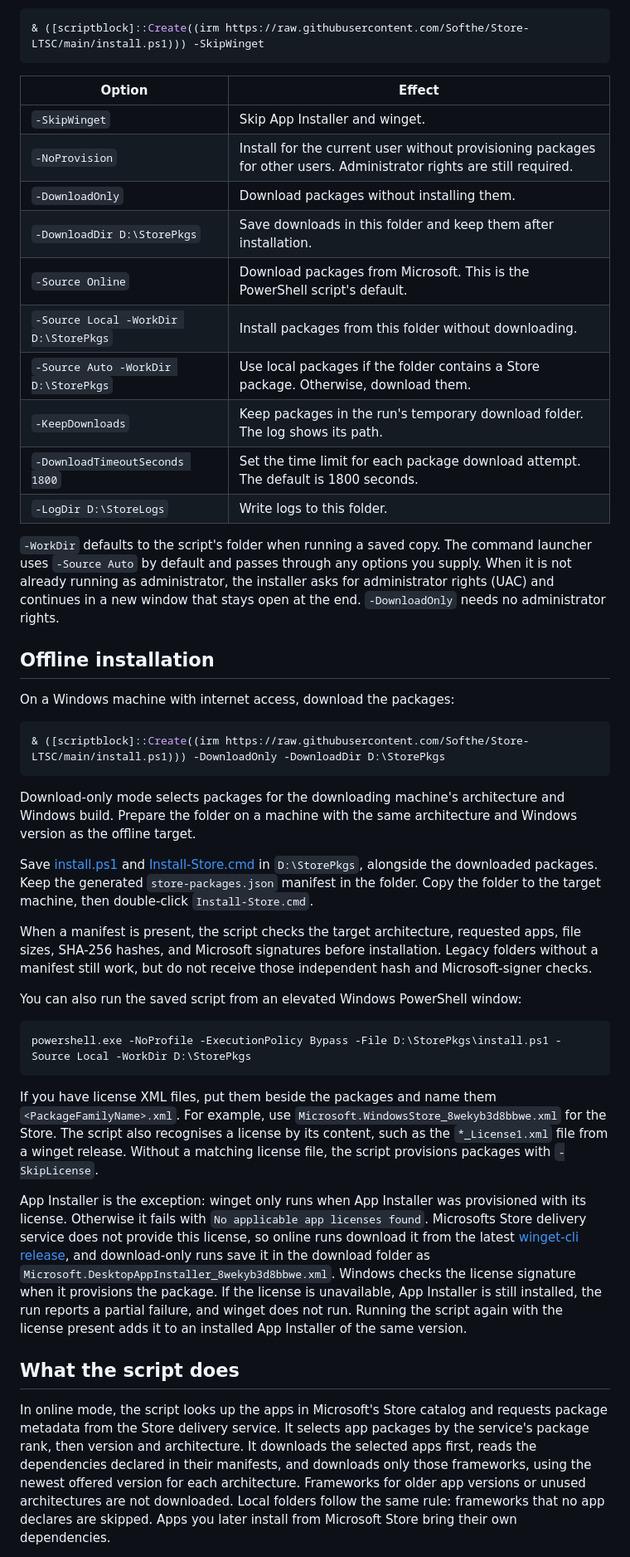
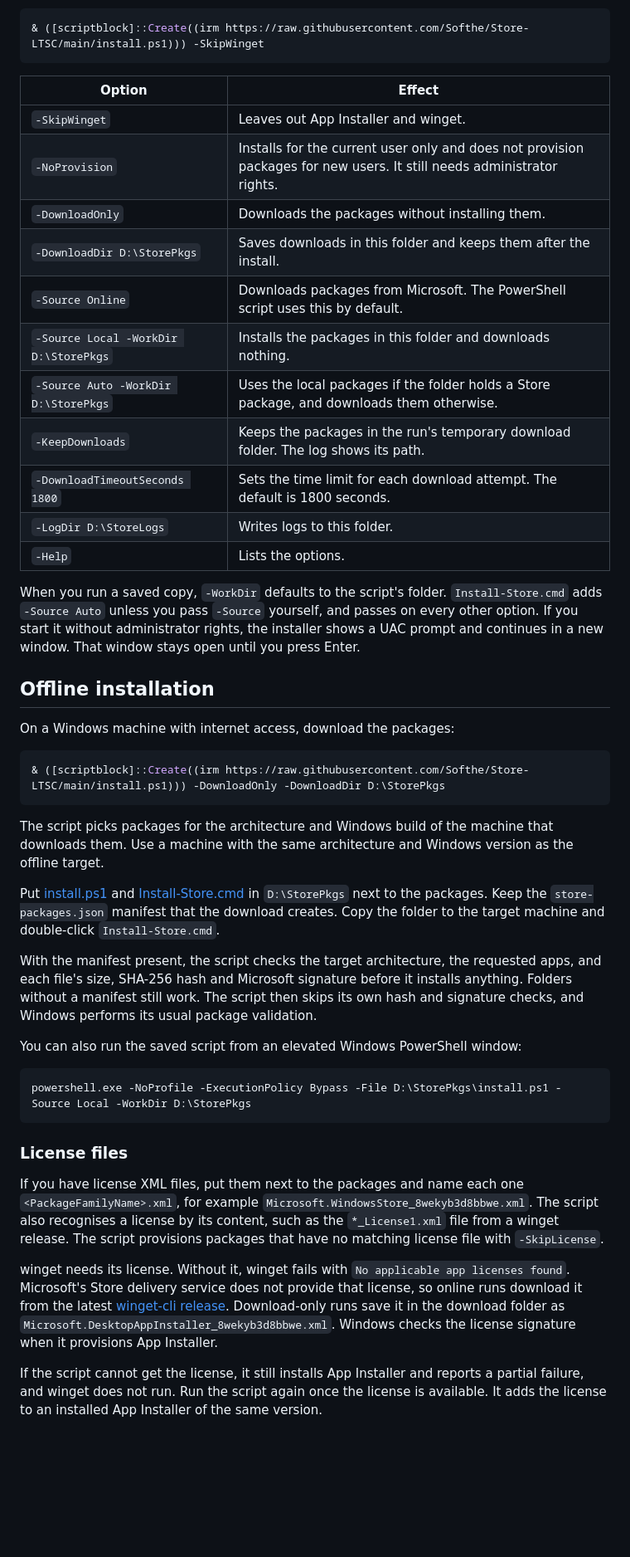
Before and after one commit to Softhe/Store-LTSC, a Markdown page: README.md, the part around one of its changes. Shown at 83% size. GitHub-like rendering; blank space fills up the shorter version.

````diff
--- a/README.md
+++ b/README.md
@@ -40,18 +58,19 @@ To pass options when running the script from GitHub, use this form:
 
 | Option | Effect |
 | --- | --- |
-| `-SkipWinget` | Skip App Installer and winget. |
-| `-NoProvision` | Install for the current user without provisioning packages for other users. Administrator rights are still required. |
-| `-DownloadOnly` | Download packages without installing them. |
-| `-DownloadDir D:\StorePkgs` | Save downloads in this folder and keep them after installation. |
-| `-Source Online` | Download packages from Microsoft. This is the PowerShell script's default. |
-| `-Source Local -WorkDir D:\StorePkgs` | Install packages from this folder without downloading. |
-| `-Source Auto -WorkDir D:\StorePkgs` | Use local packages if the folder contains a Store package. Otherwise, download them. |
-| `-KeepDownloads` | Keep packages in the run's temporary download folder. The log shows its path. |
-| `-DownloadTimeoutSeconds 1800` | Set the time limit for each package download attempt. The default is 1800 seconds. |
-| `-LogDir D:\StoreLogs` | Write logs to this folder. |
+| `-SkipWinget` | Leaves out App Installer and winget. |
+| `-NoProvision` | Installs for the current user only and does not provision packages for new users. It still needs administrator rights. |
+| `-DownloadOnly` | Downloads the packages without installing them. |
+| `-DownloadDir D:\StorePkgs` | Saves downloads in this folder and keeps them after the install. |
+| `-Source Online` | Downloads packages from Microsoft. The PowerShell script uses this by default. |
+| `-Source Local -WorkDir D:\StorePkgs` | Installs the packages in this folder and downloads nothing. |
+| `-Source Auto -WorkDir D:\StorePkgs` | Uses the local packages if the folder holds a Store package, and downloads them otherwise. |
+| `-KeepDownloads` | Keeps the packages in the run's temporary download folder. The log shows its path. |
+| `-DownloadTimeoutSeconds 1800` | Sets the time limit for each download attempt. The default is 1800 seconds. |
+| `-LogDir D:\StoreLogs` | Writes logs to this folder. |
+| `-Help` | Lists the options. |
 
-`-WorkDir` defaults to the script's folder when running a saved copy. The command launcher uses `-Source Auto` by default and passes through any options you supply. When it is not already running as administrator, the installer asks for administrator rights (UAC) and continues in a new window that stays open at the end. `-DownloadOnly` needs no administrator rights.
+When you run a saved copy, `-WorkDir` defaults to the script's folder. `Install-Store.cmd` adds `-Source Auto` unless you pass `-Source` yourself, and passes on every other option. If you start it without administrator rights, the installer shows a UAC prompt and continues in a new window. That window stays open until you press Enter.
 
 ## Offline installation
 
@@ -61,11 +80,11 @@ On a Windows machine with internet access, download the packages:
 & ([scriptblock]::Create((irm https://raw.githubusercontent.com/Softhe/Store-LTSC/main/install.ps1))) -DownloadOnly -DownloadDir D:\StorePkgs
 ```
 
-Download-only mode selects packages for the downloading machine's architecture and Windows build. Prepare the folder on a machine with the same architecture and Windows version as the offline target.
+The script picks packages for the architecture and Windows build of the machine that downloads them. Use a machine with the same architecture and Windows version as the offline target.
 
-Save [install.ps1](install.ps1) and [Install-Store.cmd](Install-Store.cmd) in `D:\StorePkgs`, alongside the downloaded packages. Keep the generated `store-packages.json` manifest in the folder. Copy the folder to the target machine, then double-click `Install-Store.cmd`.
+Put [install.ps1](install.ps1) and [Install-Store.cmd](Install-Store.cmd) in `D:\StorePkgs` next to the packages. Keep the `store-packages.json` manifest that the download creates. Copy the folder to the target machine and double-click `Install-Store.cmd`.
 
-When a manifest is present, the script checks the target architecture, requested apps, file sizes, SHA-256 hashes, and Microsoft signatures before installation. Legacy folders without a manifest still work, but do not receive those independent hash and Microsoft-signer checks.
+With the manifest present, the script checks the target architecture, the requested apps, and each file's size, SHA-256 hash and Microsoft signature before it installs anything. Folders without a manifest still work. The script then skips its own hash and signature checks, and Windows performs its usual package validation.
 
 You can also run the saved script from an elevated Windows PowerShell window:
 
@@ -73,11 +92,11 @@ You can also run the saved script from an elevated Windows PowerShell window:
 powershell.exe -NoProfile -ExecutionPolicy Bypass -File D:\StorePkgs\install.ps1 -Source Local -WorkDir D:\StorePkgs
 ```
 
-If you have license XML files, put them beside the packages and name them `<PackageFamilyName>.xml`. For example, use `Microsoft.WindowsStore_8wekyb3d8bbwe.xml` for the Store. The script also recognises a license by its content, such as the `*_License1.xml` file from a winget release. Without a matching license file, the script provisions packages with `-SkipLicense`.
+### License files
 
-App Installer is the exception: winget only runs when App Installer was provisioned with its license. Otherwise it fails with `No applicable app licenses found`. Microsofts Store delivery service does not provide this license, so online runs download it from the latest [winget-cli release](https://github.com/microsoft/winget-cli/releases/latest), and download-only runs save it in the download folder as `Microsoft.DesktopAppInstaller_8wekyb3d8bbwe.xml`. Windows checks the license signature when it provisions the package. If the license is unavailable, App Installer is still installed, the run reports a partial failure, and winget does not run. Running the script again with the license present adds it to an installed App Installer of the same version.
+If you have license XML files, put them next to the packages and name each one `<PackageFamilyName>.xml`, for example `Microsoft.WindowsStore_8wekyb3d8bbwe.xml`. The script also recognises a license by its content, such as the `*_License1.xml` file from a winget release. The script provisions packages that have no matching license file with `-SkipLicense`.
 
-## What the script does
+winget needs its license. Without it, winget fails with `No applicable app licenses found`. Microsoft's Store delivery service does not provide that license, so online runs download it from the latest [winget-cli release](https://github.com/microsoft/winget-cli/releases/latest). Download-only runs save it in the download folder as `Microsoft.DesktopAppInstaller_8wekyb3d8bbwe.xml`. Windows checks the license signature when it provisions App Installer.
 
-In online mode, the script looks up the apps in Microsoft's Store catalog and requests package metadata from the Store delivery service. It selects app packages by the service's package rank, then version and architecture. It downloads the selected apps first, reads the dependencies declared in their manifests, and downloads only those frameworks, using the newest offered version for each architecture. Frameworks for older app versions or unused architectures are not downloaded. Local folders follow the same rule: frameworks that no app declares are skipped. Apps you later install from Microsoft Store bring their own dependencies.
+If the script cannot get the license, it still installs App Installer and reports a partial failure, and winget does not run. Run the script again once the license is available. It adds the license to an installed App Installer of the same version.
 
````
Also changed, not shown: other parts of README.md (+60 -47 lines), docs/how-it-works.md (added, +35 -0 lines), assets/installer-console-ltsc2021.png (added), assets/microsoft-store-ltsc2021.png (added).
